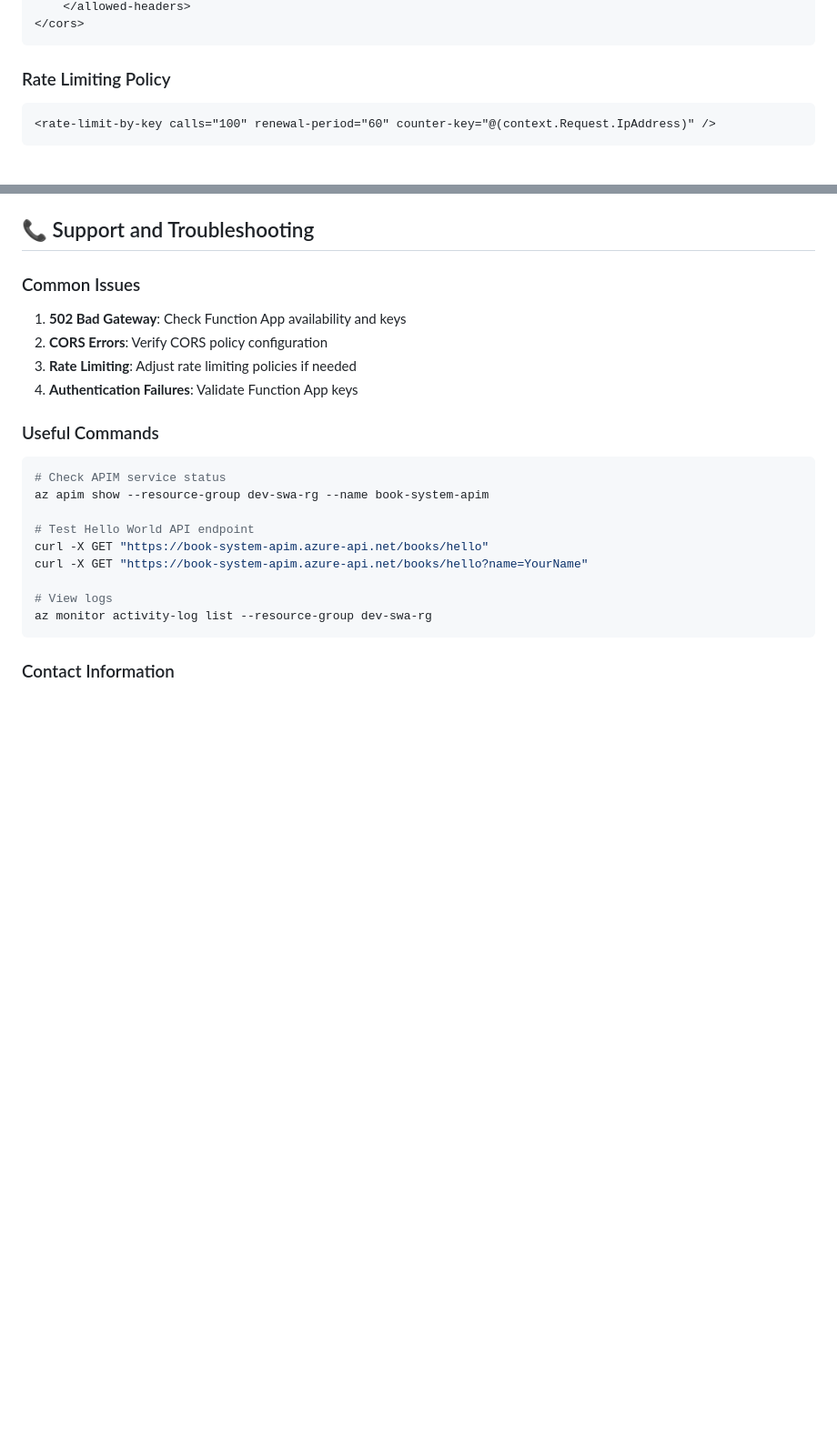
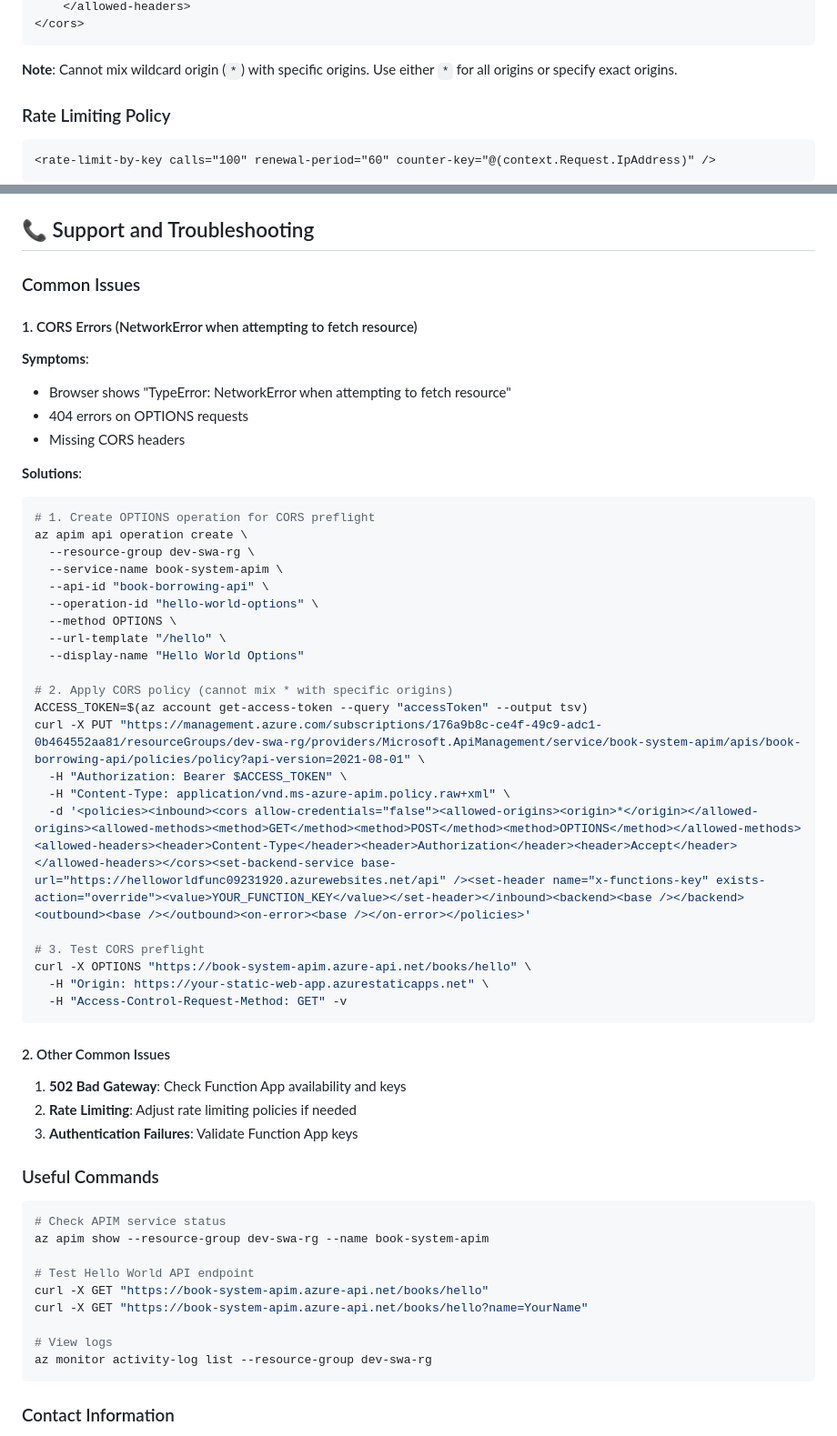
Before and after one commit to Maurice-Tam/workshop-book-demo, a Markdown page: APIM-Provisioning-Guide.md, 2 parts joined by grey strips. Shown at 91% size. Drawn GitHub-style; blank space fills up the shorter version.

````diff
--- a/APIM-Provisioning-Guide.md
+++ b/APIM-Provisioning-Guide.md
@@ -161,6 +160,8 @@ Outbound IPs (APIM to Backend):
     </allowed-headers>
 </cors>
 ```
+
+**Note**: Cannot mix wildcard origin (`*`) with specific origins. Use either `*` for all origins or specify exact origins.
 
 ### Rate Limiting Policy
 ```xml
@@ -343,10 +392,42 @@ graph TD
 ## 📞 Support and Troubleshooting
 
 ### Common Issues
+
+#### 1. CORS Errors (NetworkError when attempting to fetch resource)
+**Symptoms**:
+- Browser shows "TypeError: NetworkError when attempting to fetch resource"
+- 404 errors on OPTIONS requests
+- Missing CORS headers
+
+**Solutions**:
+```bash
+# 1. Create OPTIONS operation for CORS preflight
+az apim api operation create \
+  --resource-group dev-swa-rg \
+  --service-name book-system-apim \
+  --api-id "book-borrowing-api" \
+  --operation-id "hello-world-options" \
+  --method OPTIONS \
+  --url-template "/hello" \
+  --display-name "Hello World Options"
+
+# 2. Apply CORS policy (cannot mix * with specific origins)
+ACCESS_TOKEN=$(az account get-access-token --query "accessToken" --output tsv)
+curl -X PUT "https://management.azure.com/subscriptions/176a9b8c-ce4f-49c9-adc1-0b464552aa81/resourceGroups/dev-swa-rg/providers/Microsoft.ApiManagement/service/book-system-apim/apis/book-borrowing-api/policies/policy?api-version=2021-08-01" \
+  -H "Authorization: Bearer $ACCESS_TOKEN" \
+  -H "Content-Type: application/vnd.ms-azure-apim.policy.raw+xml" \
+  -d '<policies><inbound><cors allow-credentials="false"><allowed-origins><origin>*</origin></allowed-origins><allowed-methods><method>GET</method><method>POST</method><method>OPTIONS</method></allowed-methods><allowed-headers><header>Content-Type</header><header>Authorization</header><header>Accept</header></allowed-headers></cors><set-backend-service base-url="https://helloworldfunc09231920.azurewebsites.net/api" /><set-header name="x-functions-key" exists-action="override"><value>YOUR_FUNCTION_KEY</value></set-header></inbound><backend><base /></backend><outbound><base /></outbound><on-error><base /></on-error></policies>'
+
+# 3. Test CORS preflight
+curl -X OPTIONS "https://book-system-apim.azure-api.net/books/hello" \
+  -H "Origin: https://your-static-web-app.azurestaticapps.net" \
+  -H "Access-Control-Request-Method: GET" -v
+```
+
+#### 2. Other Common Issues
 1. **502 Bad Gateway**: Check Function App availability and keys
-2. **CORS Errors**: Verify CORS policy configuration
-3. **Rate Limiting**: Adjust rate limiting policies if needed
-4. **Authentication Failures**: Validate Function App keys
+2. **Rate Limiting**: Adjust rate limiting policies if needed
+3. **Authentication Failures**: Validate Function App keys
 
 ### Useful Commands
 ```bash
````
Also changed, not shown: other parts of APIM-Provisioning-Guide.md (+49 -2 lines), APIM-Provisioning-Checklist.md (+81 -40 lines).
